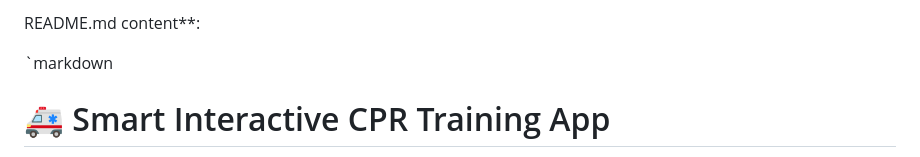
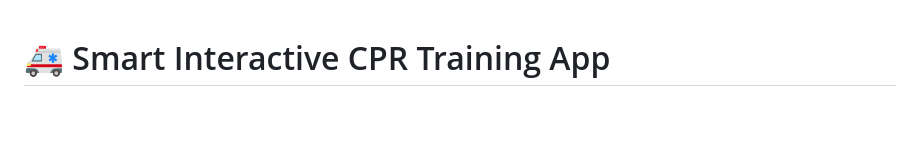
Before and after one commit to goudaritesh/Pulse_Guard, a Markdown page: README.md, the part around the change. GitHub-like rendering; blank space fills up the shorter version.

Commit message:
Update README.md
update readme

```diff
--- a/README.md
+++ b/README.md
@@ -1,6 +1,3 @@
-README.md content**:
-
-`markdown
 # 🚑 Smart Interactive CPR Training App
 
 > **TEAM_ID:** Team(CLB)_3_14
```
